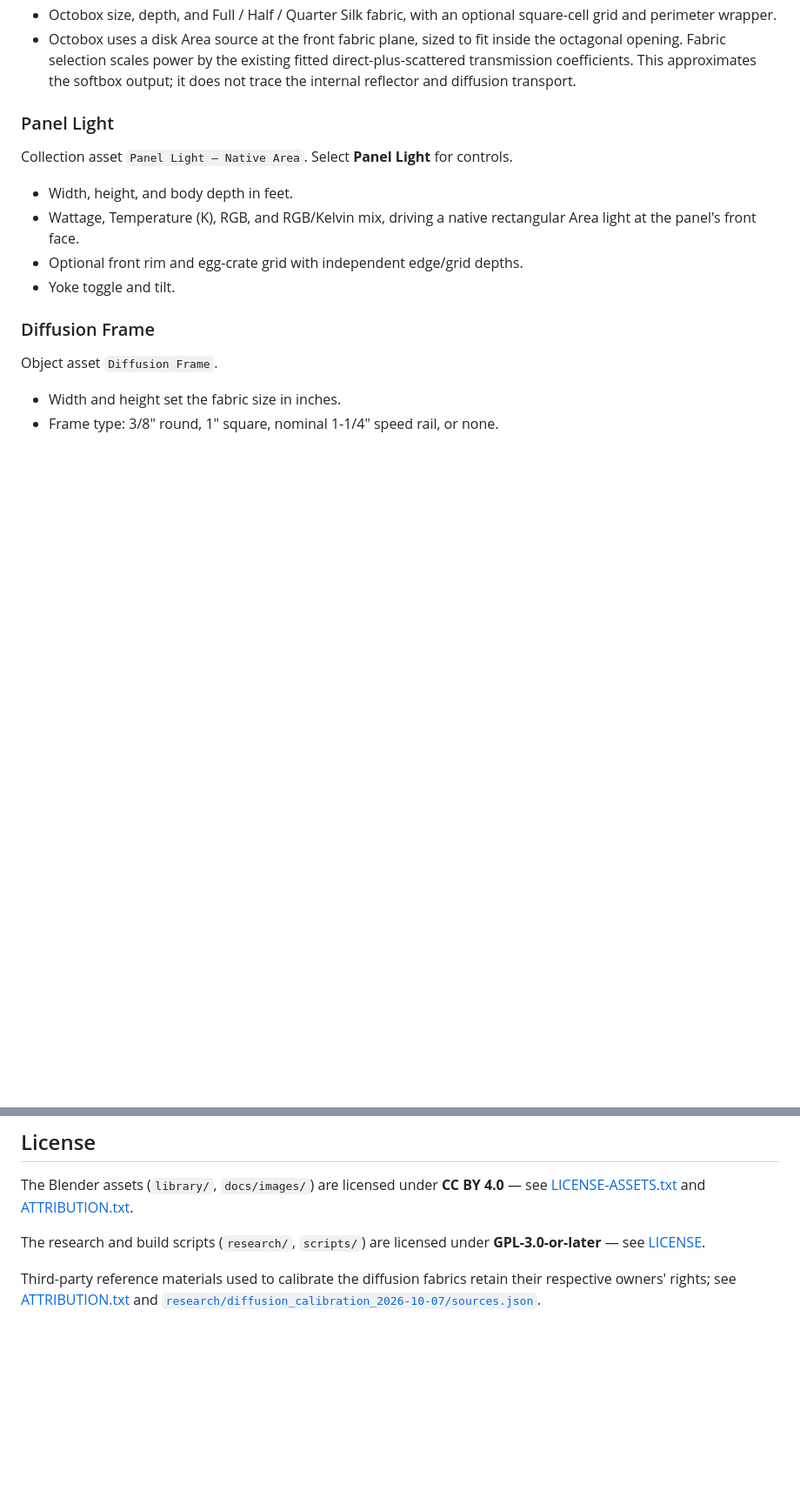
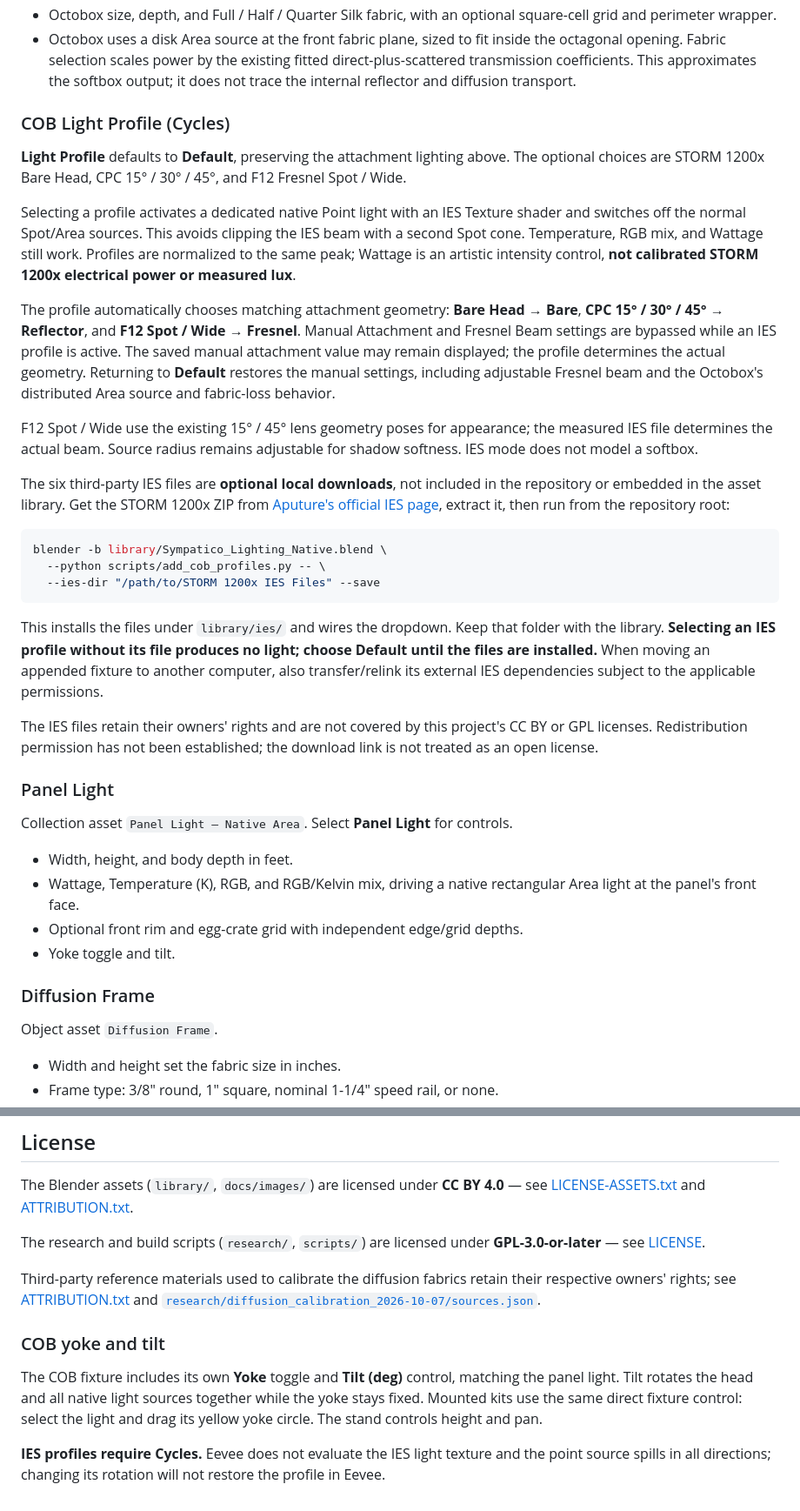
Before and after one commit to sympatico-media/blender-film-lights, a Markdown page: README.md, 2 parts joined by grey strips. Shown at 87% size. Drawn GitHub-style; blank space fills up the shorter version.

````diff
--- a/README.md
+++ b/README.md
@@ -57,6 +58,51 @@ controls.
   the octagonal opening. Fabric selection scales power by the existing fitted
   direct-plus-scattered transmission coefficients. This approximates the softbox
   output; it does not trace the internal reflector and diffusion transport.
+
+### COB Light Profile (Cycles)
+
+**Light Profile** defaults to **Default**, preserving the attachment lighting above.
+The optional choices are STORM 1200x Bare Head, CPC 15° / 30° / 45°, and F12
+Fresnel Spot / Wide.
+
+Selecting a profile activates a dedicated native Point light with an IES Texture
+shader and switches off the normal Spot/Area sources. This avoids clipping the
+IES beam with a second Spot cone. Temperature, RGB mix, and Wattage still work.
+Profiles are normalized to the same peak; Wattage is an artistic intensity
+control, **not calibrated STORM 1200x electrical power or measured lux**.
+
+The profile automatically chooses matching attachment geometry:
+**Bare Head → Bare**, **CPC 15° / 30° / 45° → Reflector**, and
+**F12 Spot / Wide → Fresnel**. Manual Attachment and Fresnel Beam settings are
+bypassed while an IES profile is active. The saved manual attachment value may
+remain displayed; the profile determines the actual geometry. Returning to
+**Default** restores the manual settings, including adjustable Fresnel beam and
+the Octobox's distributed Area source and fabric-loss behavior.
+
+F12 Spot / Wide use the existing 15° / 45° lens geometry poses for appearance;
+the measured IES file determines the actual beam. Source radius remains adjustable
+for shadow softness. IES mode does not model a softbox.
+
+The six third-party IES files are **optional local downloads**, not included in
+the repository or embedded in the asset library. Get the STORM 1200x ZIP from
+[Aputure's official IES page](https://help.aputure.com/en/general-help/ies-files),
+extract it, then run from the repository root:
+
+```sh
+blender -b library/Sympatico_Lighting_Native.blend \
+  --python scripts/add_cob_profiles.py -- \
+  --ies-dir "/path/to/STORM 1200x IES Files" --save
+```
+
+This installs the files under `library/ies/` and wires the dropdown. Keep that
+folder with the library. **Selecting an IES profile without its file produces no
+light; choose Default until the files are installed.** When moving an appended
+fixture to another computer, also transfer/relink its external IES dependencies
+subject to the applicable permissions.
+
+The IES files retain their owners' rights and are not covered by this project's
+CC BY or GPL licenses. Redistribution permission has not been established;
+the download link is not treated as an open license.
 
 ### Panel Light
 
@@ -174,3 +247,14 @@ Third-party reference materials used to calibrate the diffusion fabrics
 retain their respective owners' rights; see
 [ATTRIBUTION.txt](ATTRIBUTION.txt) and
 [`research/diffusion_calibration_2026-10-07/sources.json`](research/diffusion_calibration_2026-10-07/sources.json).
+
+### COB yoke and tilt
+
+The COB fixture includes its own **Yoke** toggle and **Tilt (deg)** control,
+matching the panel light. Tilt rotates the head and all native light sources
+together while the yoke stays fixed. Mounted kits use the same direct fixture control: select the light and drag
+its yellow yoke circle. The stand controls height and pan.
+
+**IES profiles require Cycles.** Eevee does not evaluate the IES light texture
+and the point source spills in all directions; changing its rotation will not
+restore the profile in Eevee.
````
Also changed, not shown: other parts of README.md (+29 -1 lines), CHANGELOG.md (+25 -0 lines), docs/images/Combo_Stand_COB_Preview.png (added), docs/images/Combo_Stand_Panel_Preview.png (added), 13 other files.
